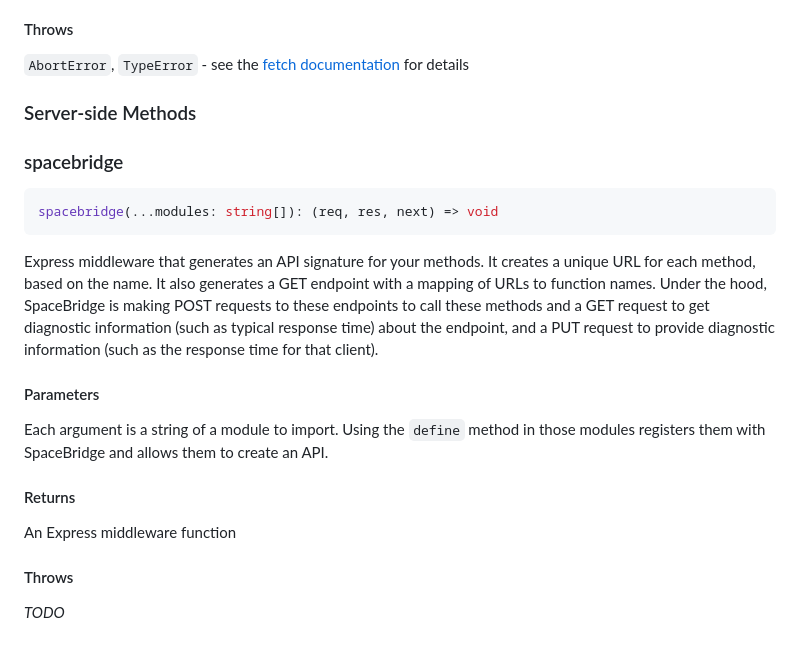
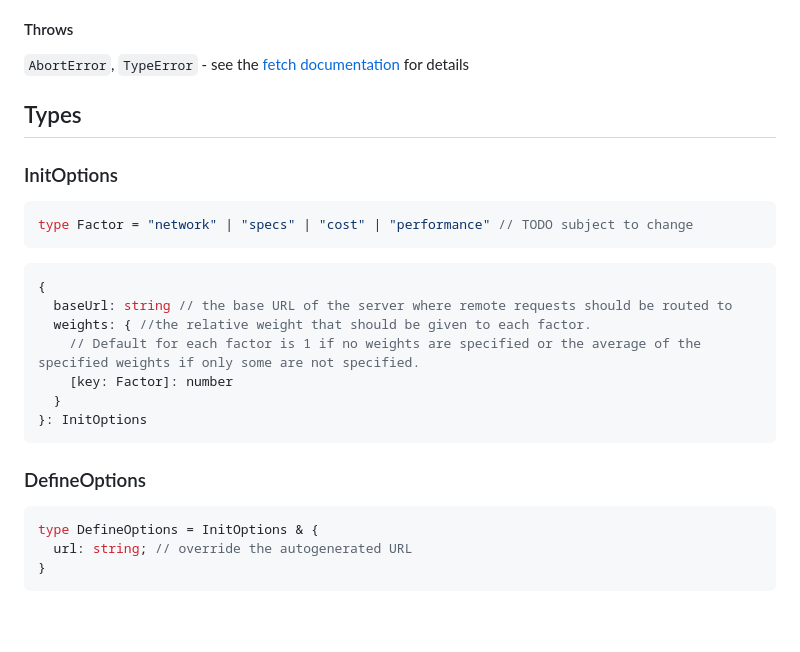
Before and after one commit to fogoplayer/space-bridge, a Markdown page: docs/client-signature.md, the part around one of its changes. GitHub-like rendering; blank space fills up the shorter version.

Commit message:
Update client signature

````diff
--- a/docs/client-signature.md
+++ b/docs/client-signature.md
@@ -88,21 +88,28 @@ A drop-in replacement for the `fetch` API that utilizes the [BackgroundSync API]
 #### Throws
 `AbortError`, `TypeError` - see the [fetch documentation](https://developer.mozilla.org/en-US/docs/Web/API/fetch) for details
 
-### Server-side Methods
 
-### spacebridge
+
+## Types
+
+### InitOptions
 ```ts
-spacebridge(...modules: string[]): (req, res, next) => void
+type Factor = "network" | "specs" | "cost" | "performance" // TODO subject to change
 ```
 
-Express middleware that generates an API signature for your methods. It creates a unique URL for each method, based on the name. It also generates a GET endpoint with a mapping of URLs to function names.
-Under the hood, SpaceBridge is making POST requests to these endpoints to call these methods and a GET request to get diagnostic information (such as typical response time) about the endpoint, and a PUT request to provide diagnostic information (such as the response time for that client).
+```ts
+{
+  baseUrl: string // the base URL of the server where remote requests should be routed to
+  weights: { //the relative weight that should be given to each factor.
+    // Default for each factor is 1 if no weights are specified or the average of the specified weights if only some are not specified.
+    [key: Factor]: number
+  }
+}: InitOptions
+```
 
-#### Parameters
-Each argument is a string of a module to import. Using the `define` method in those modules registers them with SpaceBridge and allows them to create an API.
-
-#### Returns
-An Express middleware function
-
-#### Throws
-_TODO_
+### DefineOptions
+```ts
+type DefineOptions = InitOptions & {
+  url: string; // override the autogenerated URL
+}
+```
````
Also changed, not shown: other parts of docs/client-signature.md (+10 -10 lines).
